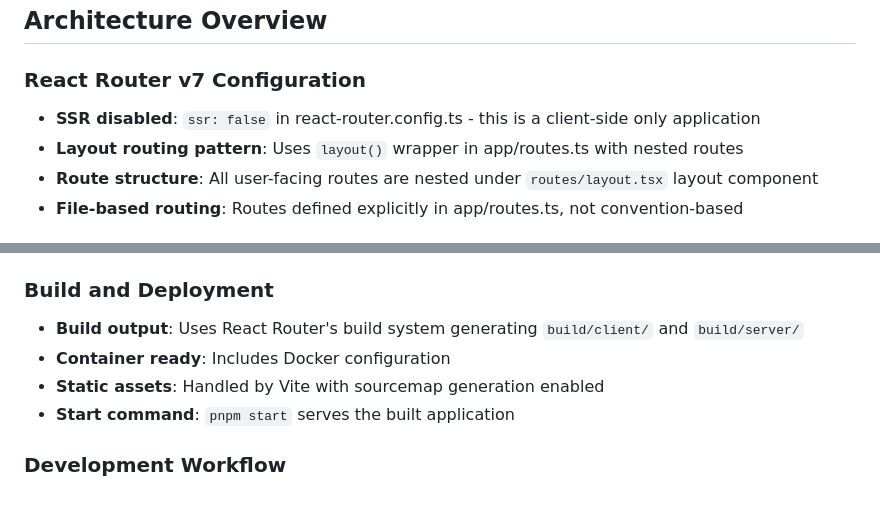
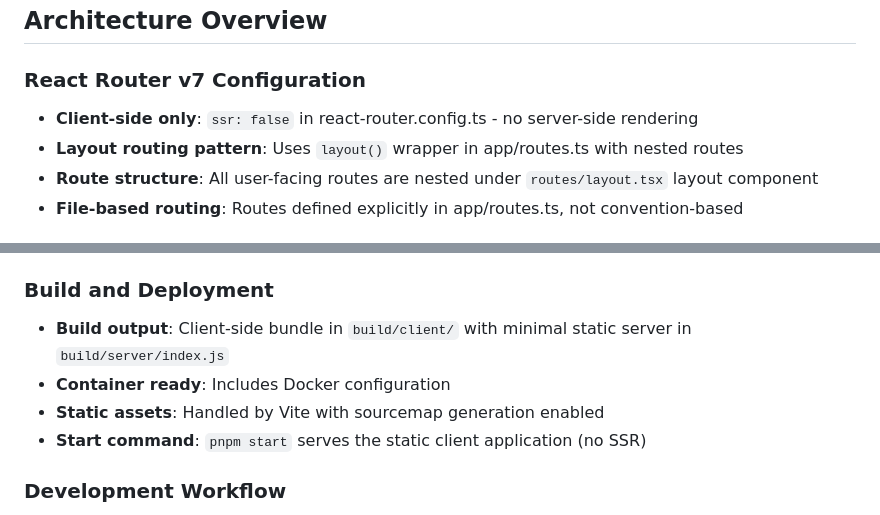
Before and after one commit to gartmeier/almalex, a Markdown page: frontend/CLAUDE.md, 2 parts joined by grey strips. Drawn GitHub-style.

Commit message:
docs: fix SSR configuration contradictions in CLAUDE.md
- Clarify that app is client-side only with no SSR
- Update build output description to reflect actual structure
- Explain that build/server/index.js is only for serving static files

🤖 Generated with [Claude Code](https://claude.ai/code)

Co-Authored-By: Claude <noreply@anthropic.com>

```diff
--- a/frontend/CLAUDE.md
+++ b/frontend/CLAUDE.md
@@ -14,7 +14,7 @@ This file provides guidance to Claude Code (claude.ai/code) when working with co
 
 ### React Router v7 Configuration
 
-- **SSR disabled**: `ssr: false` in react-router.config.ts - this is a client-side only application
+- **Client-side only**: `ssr: false` in react-router.config.ts - no server-side rendering
 - **Layout routing pattern**: Uses `layout()` wrapper in app/routes.ts with nested routes
 - **Route structure**: All user-facing routes are nested under `routes/layout.tsx` layout component
 - **File-based routing**: Routes defined explicitly in app/routes.ts, not convention-based
@@ -56,10 +56,10 @@ This file provides guidance to Claude Code (claude.ai/code) when working with co
 
 ### Build and Deployment
 
-- **Build output**: Uses React Router's build system generating `build/client/` and `build/server/`
+- **Build output**: Client-side bundle in `build/client/` with minimal static server in `build/server/index.js`
 - **Container ready**: Includes Docker configuration
 - **Static assets**: Handled by Vite with sourcemap generation enabled
-- **Start command**: `pnpm start` serves the built application
+- **Start command**: `pnpm start` serves the static client application (no SSR)
 
 ### Development Workflow
 
```
